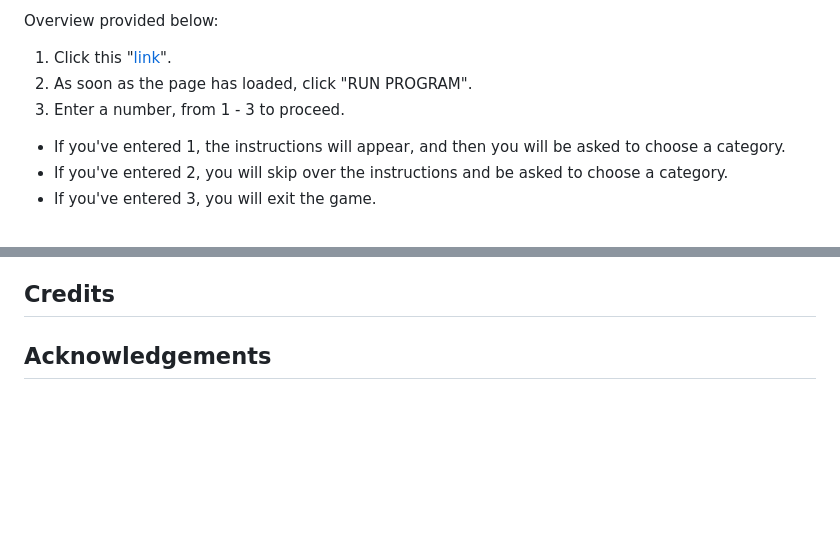
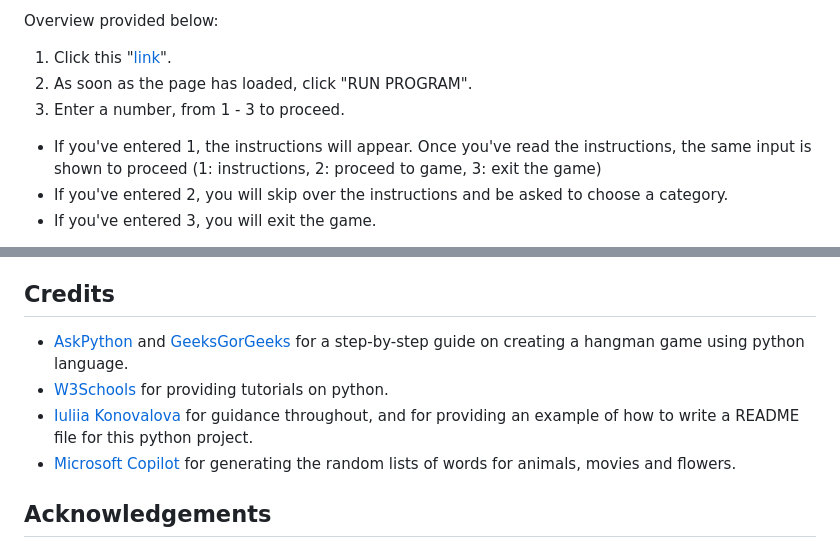
Before and after one commit to CodingLL25/hangman-mini-game, a Markdown page: README.md, 2 parts joined by grey strips. Drawn GitHub-style; blank space fills up the shorter version.

```diff
--- a/README.md
+++ b/README.md
@@ -14,7 +14,7 @@ Overview provided below:
   1. Click this "[link](https://hangman-mini-game-365dbf261cd0.herokuapp.com/)".
   2. As soon as the page has loaded, click "RUN PROGRAM".
   3. Enter a number, from 1 - 3 to proceed.
-  - If you've entered 1, the instructions will appear, and then you will be asked to choose a category.
+  - If you've entered 1, the instructions will appear. Once you've read the instructions, the same input is shown to proceed (1: instructions, 2: proceed to game, 3: exit the game)
   - If you've entered 2, you will skip over the instructions and be asked to choose a category.
   - If you've entered 3, you will exit the game.
   4. Enter a number from 1 to 3, 1 for animals, 2 for movies and 3 for flowers.
@@ -205,6 +212,11 @@ the Love Sandwiches Essential Project Walkthrough.
 - Use of os clear with the play game function to improve usability by preventing the need to scroll.
 
 ## Credits
+- [AskPython](https://www.askpython.com/python/examples/hangman-game-in-python) and [GeeksGorGeeks](https://www.geeksforgeeks.org/python/hangman-game-python/) for a step-by-step guide on creating a hangman game using python language.
+- [W3Schools](https://www.w3schools.com/) for providing tutorials on python.
+- [Iuliia Konovalova](https://github.com/IuliiaKonovalova/madlib_with_python) for guidance throughout, and for providing an example of how to write a README file for this python project.
+- [Microsoft Copilot](https://copilot.microsoft.com/chats/56DMeNEbW87deqebaB8W4) for generating the random lists of words for animals, movies and flowers.
+
 
 ## Acknowledgements
   - [Iuliia Konovalova](https://github.com/IuliiaKonovalova) for being a wonderful mentor throughout this process, and for providing clear guidance for this submission.
```
Also changed, not shown: other parts of README.md (+18 -11 lines).
